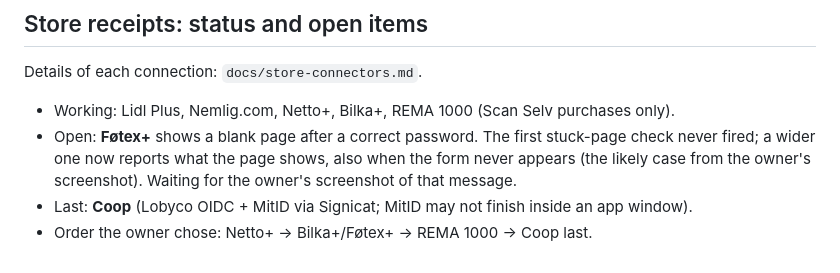
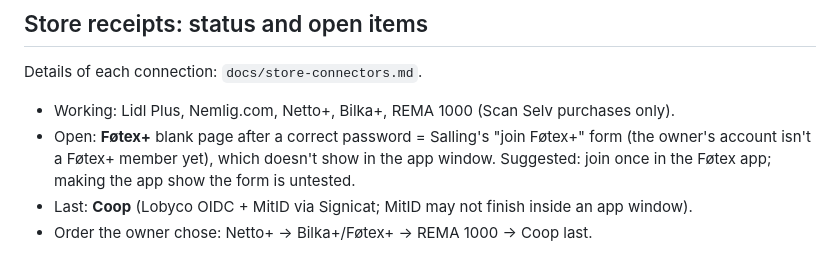
Before and after one commit to ttinorua/test, a Markdown page: CLAUDE.md, the part around the change. Drawn GitHub-style.

```diff
--- a/CLAUDE.md
+++ b/CLAUDE.md
@@ -50,8 +50,8 @@ Use the `build-apk` skill (`.claude/skills/build-apk/SKILL.md`). In short:
 
 Details of each connection: `docs/store-connectors.md`.
 - Working: Lidl Plus, Nemlig.com, Netto+, Bilka+, REMA 1000 (Scan Selv purchases only).
-- Open: **Føtex+** shows a blank page after a correct password. The first stuck-page check never
-  fired; a wider one now reports what the page shows, also when the form never appears (the
-  likely case from the owner's screenshot). Waiting for the owner's screenshot of that message.
+- Open: **Føtex+** blank page after a correct password = Salling's "join Føtex+" form (the owner's
+  account isn't a Føtex+ member yet), which doesn't show in the app window. Suggested: join once
+  in the Føtex app; making the app show the form is untested.
 - Last: **Coop** (Lobyco OIDC + MitID via Signicat; MitID may not finish inside an app window).
 - Order the owner chose: Netto+ → Bilka+/Føtex+ → REMA 1000 → Coop last.
```
Also changed, not shown: docs/store-connectors.md (+6 -0 lines).
